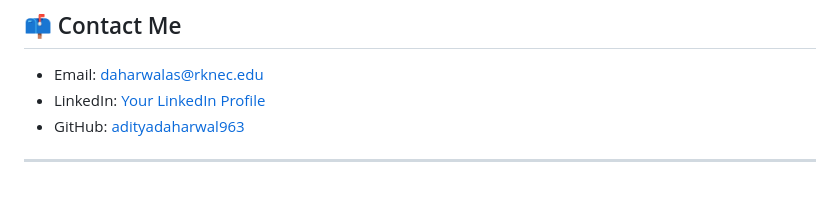
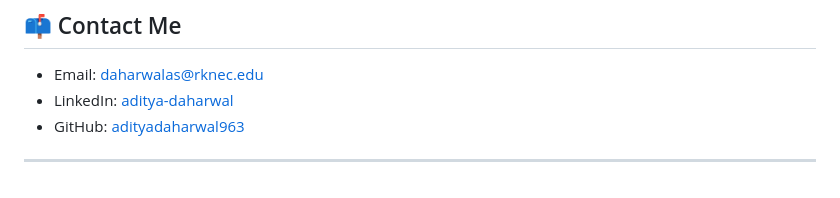
Before and after one commit to adityadaharwal963/adityadaharwal963, a Markdown page: README.md, the part around the change. GitHub-like rendering.

```diff
--- a/README.md
+++ b/README.md
@@ -66,7 +66,7 @@ I am a highly energetic and results-driven individual committed to giving 100% e
 ## 📫 Contact Me
 
 - Email: [daharwalas@rknec.edu](mailto:daharwalas@rknec.edu)
-- LinkedIn: [Your LinkedIn Profile](https://www.linkedin.com/in/aditya-daharwal-08617026a/)
+- LinkedIn: [aditya-daharwal](https://www.linkedin.com/in/aditya-daharwal-08617026a/)
 - GitHub: [adityadaharwal963](https://github.com/adityadaharwal963)
 
 ---
```
